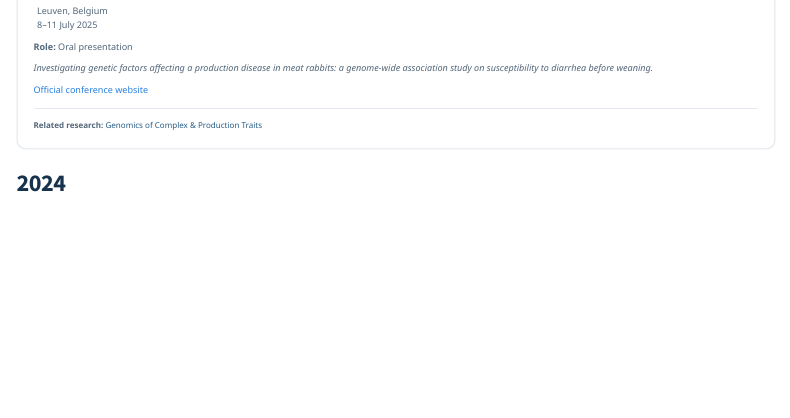
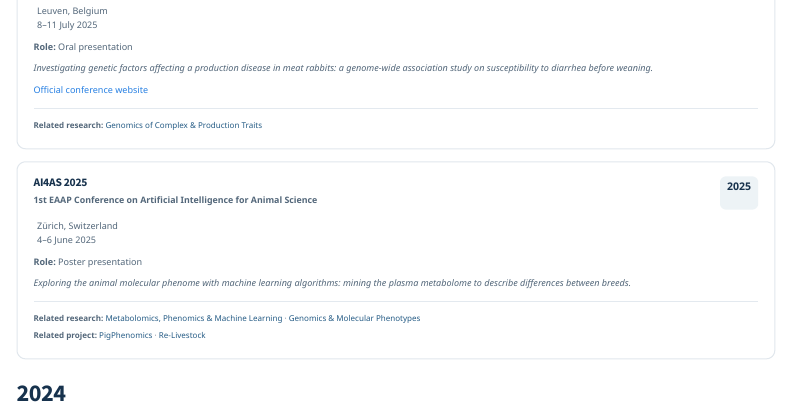
Before and after one commit to samuele-bovo/samuele-bovo.github.io, a Quarto document (events.qmd): the page in a window 1100 px wide, from 1910 px down. Rendered offline with R 4.5, knitr and Pandoc in place of Quarto, with nearby package versions; menus at the side of the page are left out.

Commit message:
Update events.qmd

```diff
--- a/events.qmd
+++ b/events.qmd
@@ -308,6 +308,50 @@ before weaning.*
 :::
 
 :::
+
+
+::: {.event-card}
+
+::: {.event-heading}
+
+::: {.event-heading-text}
+
+#### AI4AS 2025
+
+**1st EAAP Conference on Artificial Intelligence for Animal Science**
+
+:::
+
+::: {.event-year}
+2025
+:::
+
+:::
+
+<i class="bi bi-geo-alt"></i> Zürich, Switzerland
+<i class="bi bi-calendar3"></i> 4–6 June 2025
+
+**Role:** Poster presentation
+
+*Exploring the animal molecular phenome with
+machine learning algorithms: mining the plasma
+metabolome to describe differences between breeds.*
+
+::: {.event-related}
+
+**Related research:**
+[Metabolomics, Phenomics & Machine Learning](research.qmd#metabolomics-phenomics-machine-learning) ·
+[Genomics & Molecular Phenotypes](research.qmd#genomics-molecular-phenotypes)
+
+**Related project:**
+[PigPhenomics](projects/pigphenomics/index.qmd) ·
+[Re-Livestock](projects/re-livestock/index.qmd)
+
+
+:::
+
+:::
+
 
 ### 2024
 
```
Also changed, not shown: events.qmd (16 more changed lines).
